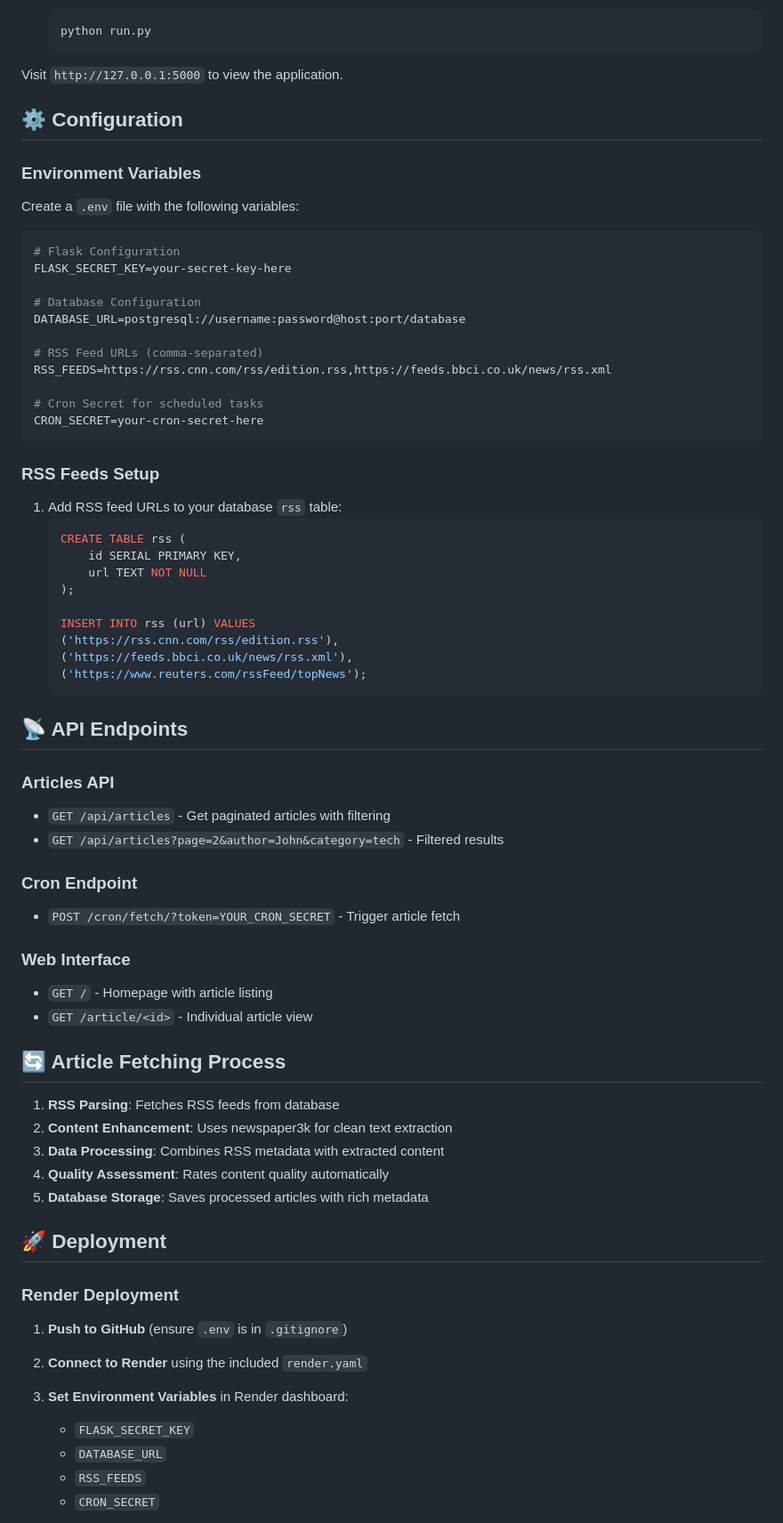
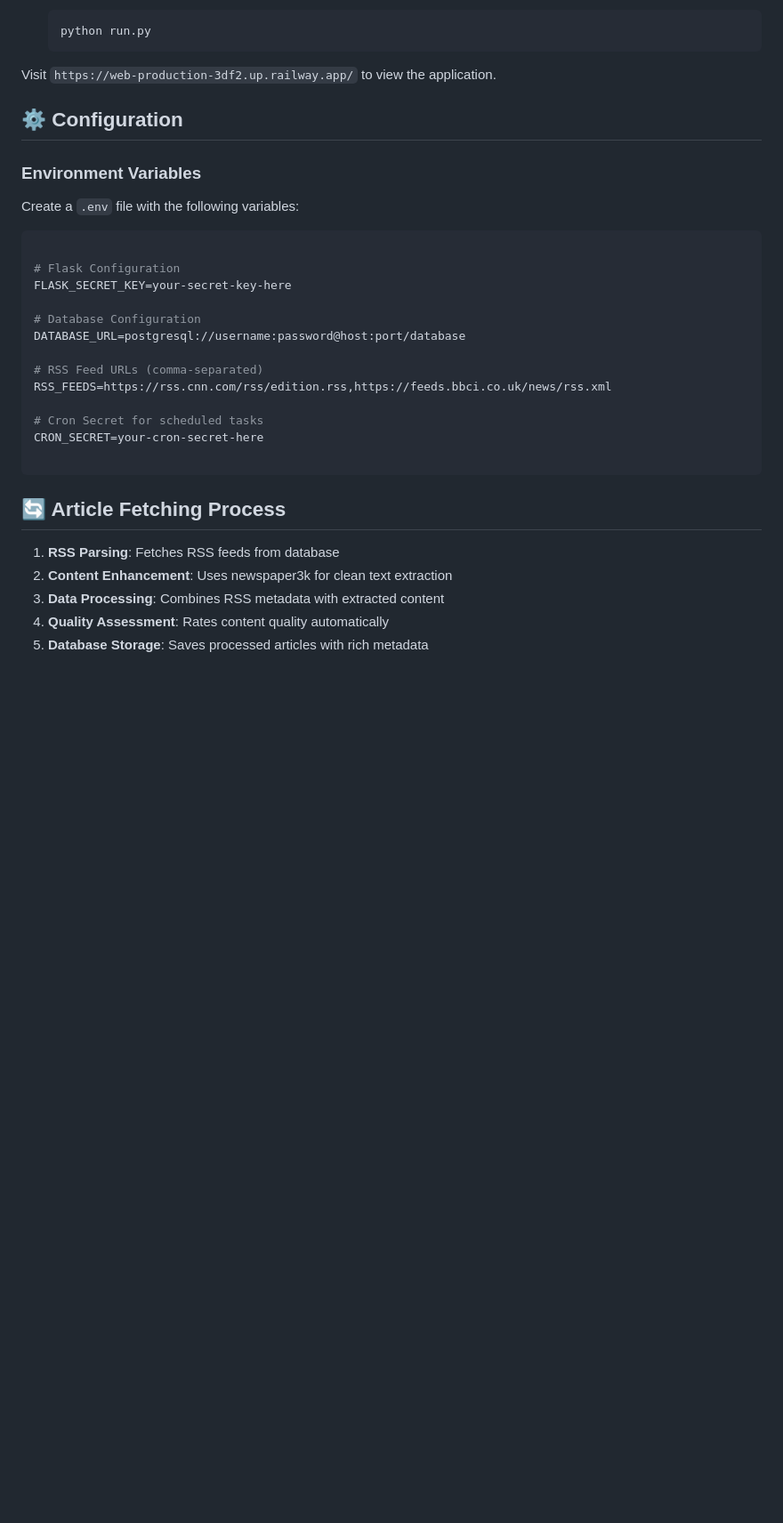
Before and after one commit to dpanshunagar1/news_app, a Markdown page: README.md, the part around one of its changes. Shown at 89% size. Drawn GitHub-style; blank space fills up the shorter version.

````diff
--- a/README.md
+++ b/README.md
@@ -86,7 +86,7 @@ news-aggregator/
    python run.py
    ```
 
-Visit `http://127.0.0.1:5000` to view the application.
+Visit `https://web-production-3df2.up.railway.app/` to view the application.
 
 ## ⚙️ Configuration
 
@@ -95,6 +95,7 @@ Visit `http://127.0.0.1:5000` to view the application.
 Create a `.env` file with the following variables:
 
 ```env
+
 # Flask Configuration
 FLASK_SECRET_KEY=your-secret-key-here
 
@@ -106,35 +107,9 @@ RSS_FEEDS=https://rss.cnn.com/rss/edition.rss,https://feeds.bbci.co.uk/news/rss.
 
 # Cron Secret for scheduled tasks
 CRON_SECRET=your-cron-secret-here
+
 ```
 
-### RSS Feeds Setup
-
-1. Add RSS feed URLs to your database `rss` table:
-   ```sql
-   CREATE TABLE rss (
-       id SERIAL PRIMARY KEY,
-       url TEXT NOT NULL
-   );
-
-   INSERT INTO rss (url) VALUES
-   ('https://rss.cnn.com/rss/edition.rss'),
-   ('https://feeds.bbci.co.uk/news/rss.xml'),
-   ('https://www.reuters.com/rssFeed/topNews');
-   ```
-
-## 📡 API Endpoints
-
-### Articles API
-- `GET /api/articles` - Get paginated articles with filtering
-- `GET /api/articles?page=2&author=John&category=tech` - Filtered results
-
-### Cron Endpoint
-- `POST /cron/fetch/?token=YOUR_CRON_SECRET` - Trigger article fetch
-
-### Web Interface
-- `GET /` - Homepage with article listing
-- `GET /article/<id>` - Individual article view
 
 ## 🔄 Article Fetching Process
 
@@ -144,17 +119,3 @@ CRON_SECRET=your-cron-secret-here
 4. **Quality Assessment**: Rates content quality automatically
 5. **Database Storage**: Saves processed articles with rich metadata
 
-## 🚀 Deployment
-
-### Render Deployment
-
-1. **Push to GitHub** (ensure `.env` is in `.gitignore`)
-
-2. **Connect to Render** using the included `render.yaml`
-
-3. **Set Environment Variables** in Render dashboard:
-   - `FLASK_SECRET_KEY`
-   - `DATABASE_URL`
-   - `RSS_FEEDS`
-   - `CRON_SECRET`
-
````
Also changed, not shown: other parts of README.md (+1 -103 lines).
